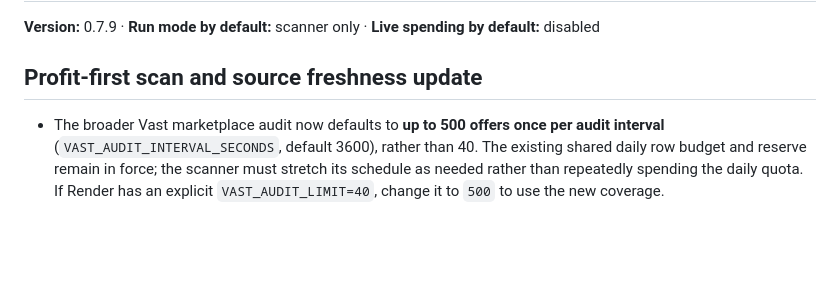
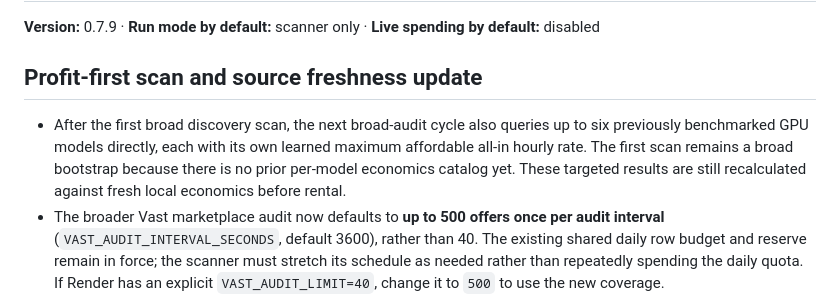
Before and after one commit to yashbajpaiknpindia-spec/gpuhunter, a Markdown page: README.md, the part around the change. GitHub-like rendering; blank space fills up the shorter version.

Commit message:
Document learned per-GPU price-targeted Vast searches

```diff
--- a/README.md
+++ b/README.md
@@ -4,6 +4,7 @@
 
 ## Profit-first scan and source freshness update
 
+- After the first broad discovery scan, the next broad-audit cycle also queries up to six previously benchmarked GPU models directly, each with its own learned maximum affordable all-in hourly rate. The first scan remains a broad bootstrap because there is no prior per-model economics catalog yet. These targeted results are still recalculated against fresh local economics before rental.
 - The broader Vast marketplace audit now defaults to **up to 500 offers once per audit interval** (`VAST_AUDIT_INTERVAL_SECONDS`, default 3600), rather than 40. The existing shared daily row budget and reserve remain in force; the scanner must stretch its schedule as needed rather than repeatedly spending the daily quota. If Render has an explicit `VAST_AUDIT_LIMIT=40`, change it to `500` to use the new coverage.
 - Each coin-level opportunity now displays the **maximum affordable all-in rental rate per hour**, calculated from the same conservative after-fee revenue used by the profit gate, including the revenue haircut, pool/miner fees, required minimum daily profit, bandwidth reserve and minimum revenue/cost ratio. It is a ceiling, not a guaranteed quote. Offers above it remain rejected.
 - The market table shows the revenue-estimate provider and its source timestamp where the provider supplies one. WhatToMine's documented GPU/coin calculation remains the generic GPU profitability benchmark. Kryptex's documented public Pool API provides pool/coin metadata and account/worker telemetry; account hashrate, balance and worker activity are **not** treated as universal GPU revenue estimates. The undocumented Kryptex per-GPU page endpoint remains disabled by default and is never silently trusted.
```
